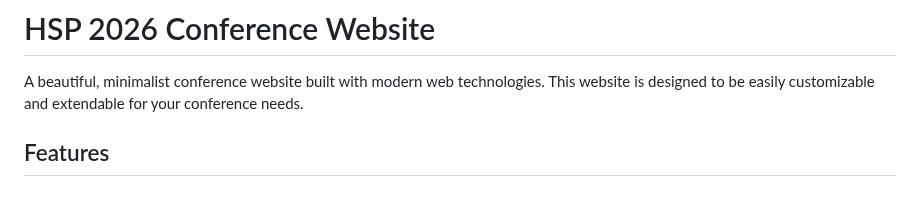
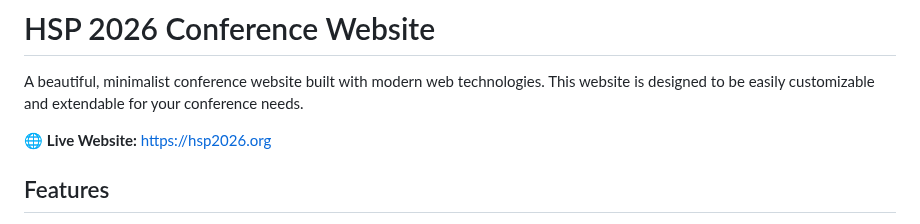
Before and after one commit to thomashikaru/hsp2026, a Markdown page: README.md, the part around the change. Drawn GitHub-style; blank space fills up the shorter version.

Commit message:
Update README with live website URL

```diff
--- a/README.md
+++ b/README.md
@@ -1,6 +1,8 @@
 # HSP 2026 Conference Website
 
 A beautiful, minimalist conference website built with modern web technologies. This website is designed to be easily customizable and extendable for your conference needs.
+
+🌐 **Live Website:** https://hsp2026.org
 
 ## Features
 
```
